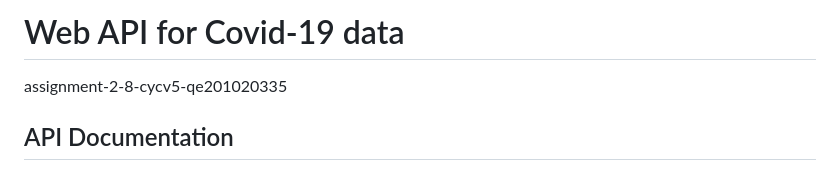
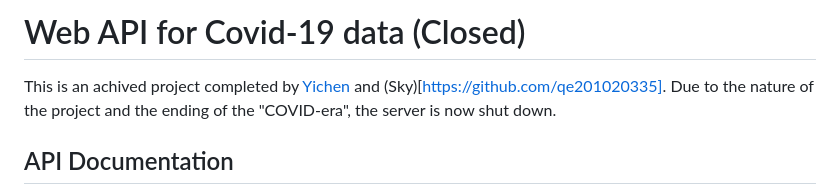
Before and after one commit to cycv5/covid_database, a Markdown page: README.md, the part around the change. Drawn GitHub-style.

```diff
--- a/README.md
+++ b/README.md
@@ -1,5 +1,6 @@
-# Web API for Covid-19 data
-assignment-2-8-cycv5-qe201020335
+# Web API for Covid-19 data (Closed)
+This is an achived project completed by [Yichen](https://github.com/cycv5) and (Sky)[https://github.com/qe201020335].
+Due to the nature of the project and the ending of the "COVID-era", the server is now shut down.
 
 ## API Documentation
 Our API is deployed on Heroku with base URL `https://simple-covid.herokuapp.com/`. The base url will lead you to the swagger page where you can test the api.
```
